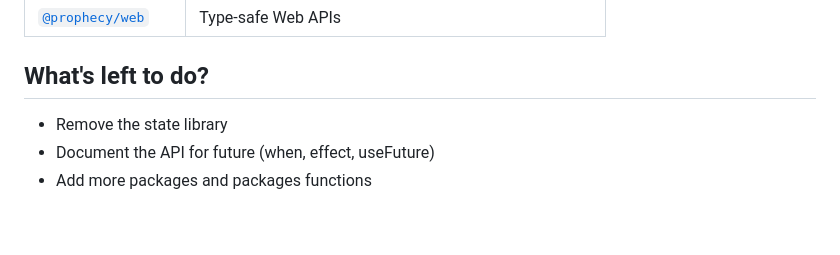
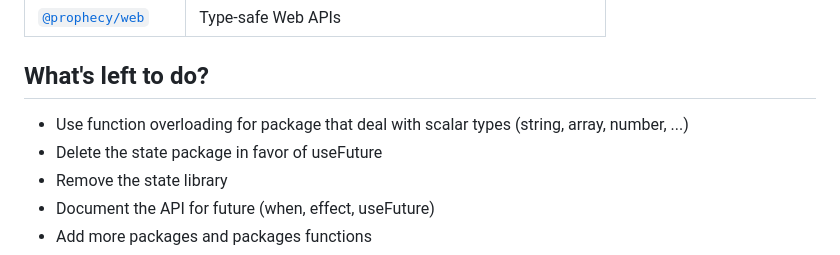
Before and after one commit to aminnairi/prophecy, a Markdown page: README.md, the part around the change. Drawn GitHub-style; blank space fills up the shorter version.

Commit message:
added more todos

```diff
--- a/README.md
+++ b/README.md
@@ -73,6 +73,8 @@ Package | Description
 
 ## What's left to do?
 
+- Use function overloading for package that deal with scalar types (string, array, number, ...)
+- Delete the state package in favor of useFuture
 - Remove the state library
 - Document the API for future (when, effect, useFuture)
 - Add more packages and packages functions
```
